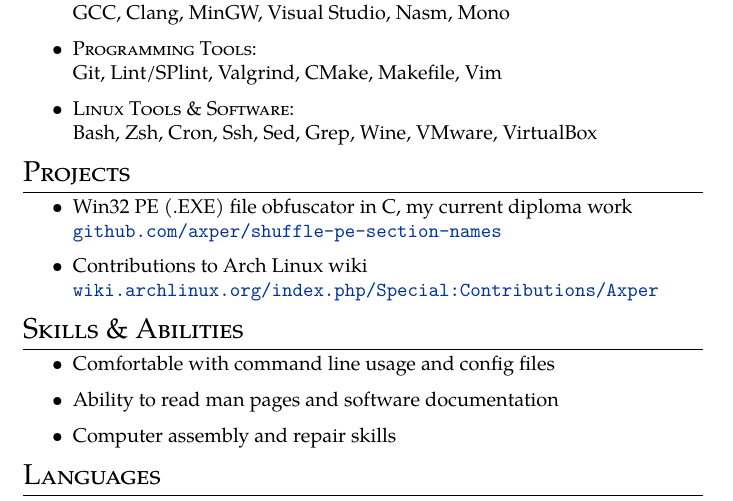
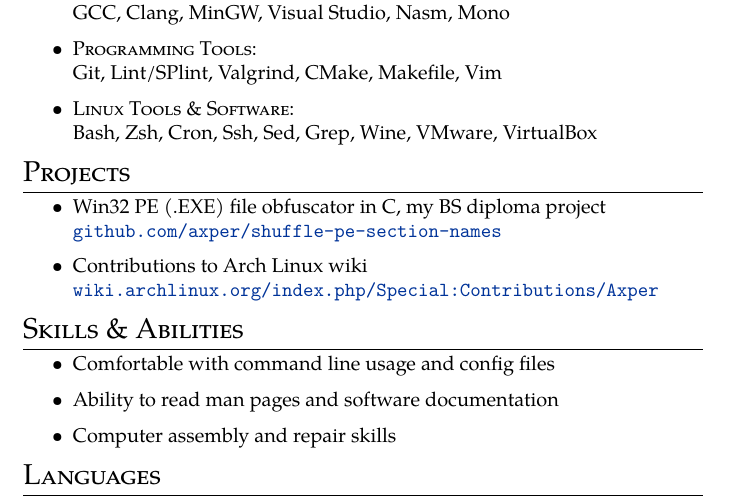
Before and after one commit to axper/cv, a LaTeX document (babken-vardanyan-cpp.tex): part of the page, cut so that both start at the same text. Compiled offline with pdfLaTeX.

Commit message:
current diploma work -> BS diploma project

```diff
--- a/babken-vardanyan-cpp.tex
+++ b/babken-vardanyan-cpp.tex
@@ -83,7 +83,7 @@
 
 \section{Projects}
 \begin{itemize}
-\item Win32 PE (.EXE) file obfuscator in C, my current diploma work\\
+\item Win32 PE (.EXE) file obfuscator in C, my BS diploma project\\
 \site{https://github.com/axper/shuffle-pe-section-names}{github.com/axper/shuffle-pe-section-names}
 \item Contributions to Arch Linux wiki\\
 \site{https://wiki.archlinux.org/index.php/Special:Contributions/Axper}{wiki.archlinux.org/index.php/Special:Contributions/Axper}
```
Also changed, not shown: babken-vardanyan-linux.tex (+1 -1 lines).
